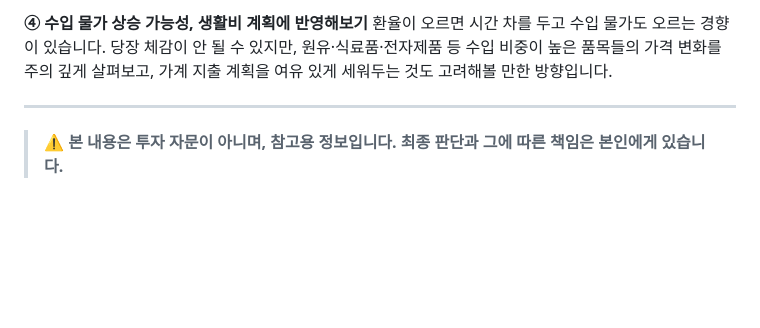
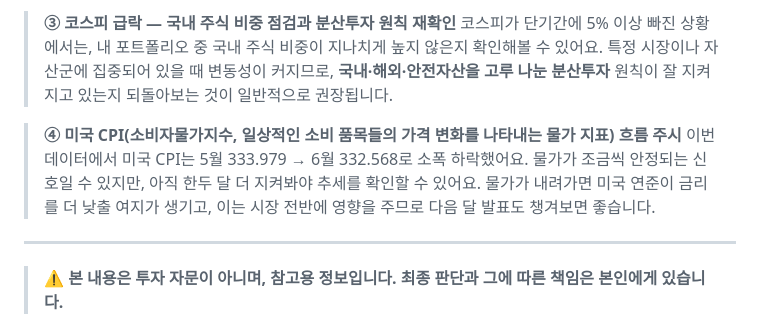
Before and after one commit to statepark62/daily-economic-briefing, a Markdown page: reports/weekly/2026-08-03.md, the part around one of its changes. Drawn GitHub-style; blank space fills up the shorter version.

```diff
--- a/reports/weekly/2026-08-03.md
+++ b/reports/weekly/2026-08-03.md
@@ -54,6 +52,9 @@
 
-**④ 수입 물가 상승 가능성, 생활비 계획에 반영해보기**
-환율이 오르면 시간 차를 두고 수입 물가도 오르는 경향이 있습니다. 당장 체감이 안 될 수 있지만, 원유·식료품·전자제품 등 수입 비중이 높은 품목들의 가격 변화를 주의 깊게 살펴보고, 가계 지출 계획을 여유 있게 세워두는 것도 고려해볼 만한 방향입니다.
+> **③ 코스피 급락 — 국내 주식 비중 점검과 분산투자 원칙 재확인**
+> 코스피가 단기간에 5% 이상 빠진 상황에서는, 내 포트폴리오 중 국내 주식 비중이 지나치게 높지 않은지 확인해볼 수 있어요. 특정 시장이나 자산군에 집중되어 있을 때 변동성이 커지므로, **국내·해외·안전자산을 고루 나눈 분산투자** 원칙이 잘 지켜지고 있는지 되돌아보는 것이 일반적으로 권장됩니다.
+
+> **④ 미국 CPI(소비자물가지수, 일상적인 소비 품목들의 가격 변화를 나타내는 물가 지표) 흐름 주시**
+> 이번 데이터에서 미국 CPI는 5월 333.979 → 6월 332.568로 소폭 하락했어요. 물가가 조금씩 안정되는 신호일 수 있지만, 아직 한두 달 더 지켜봐야 추세를 확인할 수 있어요. 물가가 내려가면 미국 연준이 금리를 더 낮출 여지가 생기고, 이는 시장 전반에 영향을 주므로 다음 달 발표도 챙겨보면 좋습니다.
 
 ---
 
```
Also changed, not shown: other parts of reports/weekly/2026-08-03.md (+21 -23 lines).
